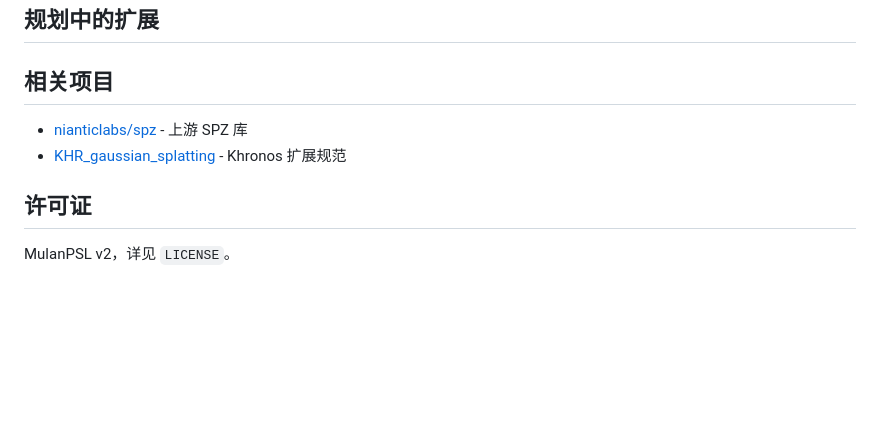
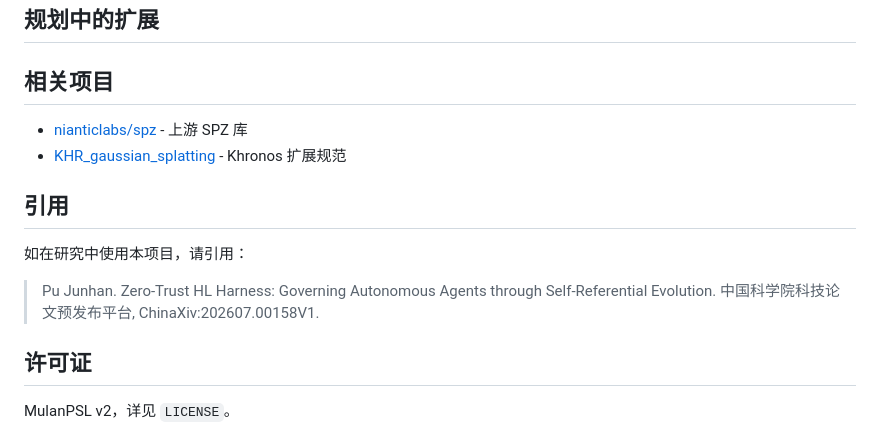
Before and after one commit to spz-ecosystem/spz_gatekeeper, a Markdown page: README-zh.md, the part around the change. Drawn GitHub-style; blank space fills up the shorter version.

```diff
--- a/README-zh.md
+++ b/README-zh.md
@@ -449,5 +449,11 @@ spz_gatekeeper/
 - [nianticlabs/spz](https://github.com/nianticlabs/spz) - 上游 SPZ 库
 - [KHR_gaussian_splatting](https://github.com/KhronosGroup/glTF/tree/main/extensions/2.0/Khronos/KHR_gaussian_splatting) - Khronos 扩展规范
 
+## 引用
+
+如在研究中使用本项目，请引用：
+
+> Pu Junhan. Zero-Trust HL Harness: Governing Autonomous Agents through Self-Referential Evolution. 中国科学院科技论文预发布平台, ChinaXiv:202607.00158V1.
+
 ## 许可证
 MulanPSL v2，详见 `LICENSE`。
```
Also changed, not shown: README.md (+6 -0 lines).
